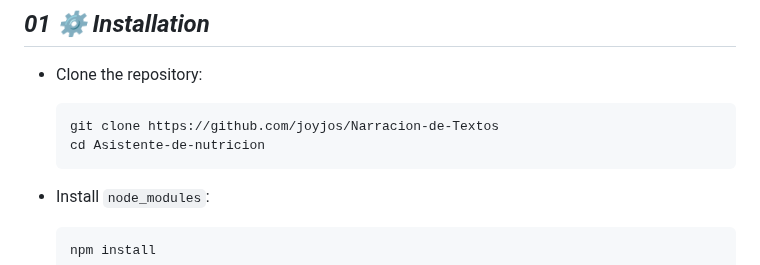
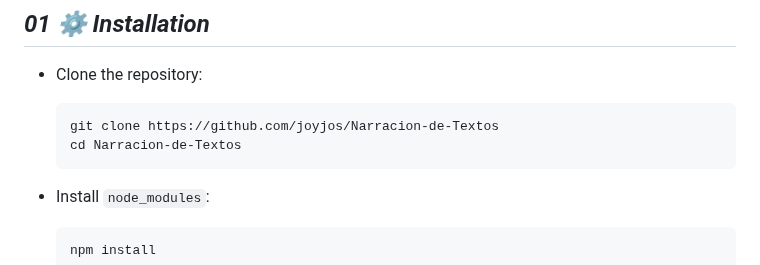
Before and after one commit to joyjos/Narracion-de-Textos, a Markdown page: README.md, the part around the change. GitHub-like rendering.

```diff
--- a/README.md
+++ b/README.md
@@ -19,7 +19,7 @@ Este proyecto es una aplicación que convierte texto escrito en narraciones habl
 
   ~~~
   git clone https://github.com/joyjos/Narracion-de-Textos
-  cd Asistente-de-nutricion
+  cd Narracion-de-Textos
   ~~~
 
 - Install `node_modules`:
```
